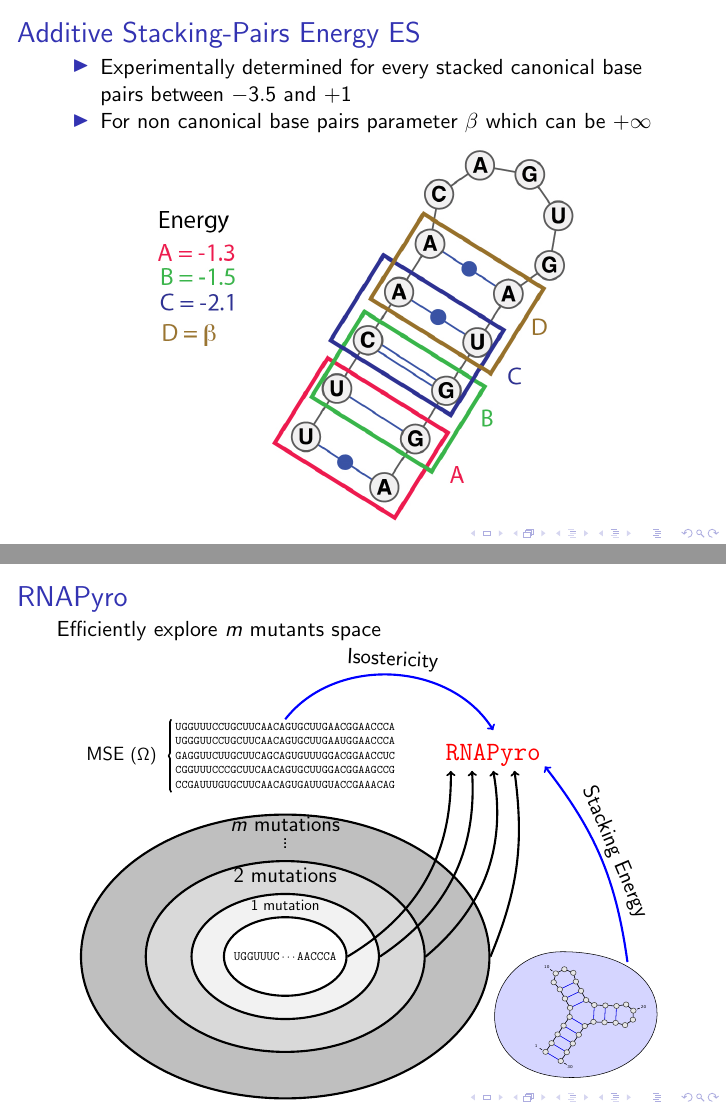
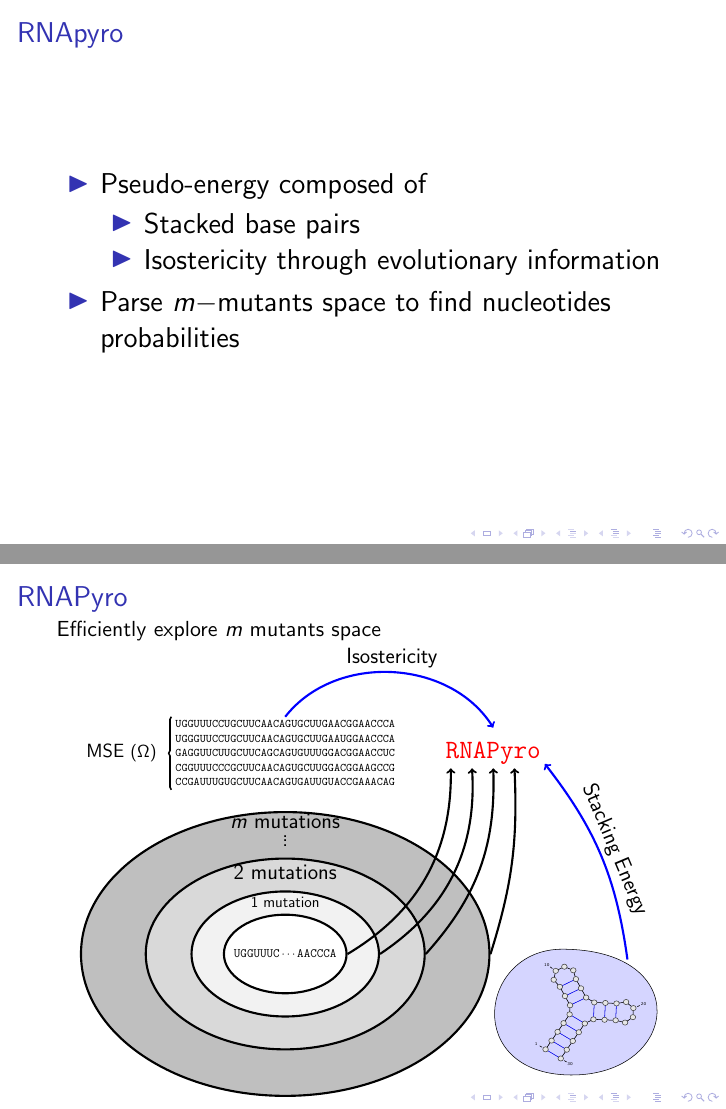
Before and after one commit to vreinharz/2013-Recomb-talk, LaTeX slides (TeX/vreinharz_RECOMB2013_talk.tex, which reads TeX/Figures/FigMutExploration.pgf): pages 13 and 20 of 46 before the commit and pages 9 and 21 of 47 after it, joined at a grey line. Compiled offline with pdfLaTeX.

Commit message:
removed sloped, added rnapyro slide

```diff
--- a/TeX/Figures/FigMutExploration.pgf
+++ b/TeX/Figures/FigMutExploration.pgf
@@ -86,12 +86,12 @@
 
 \visible<4->{
 \coordinate (arrow3) at ($ (rnapyro.south) - (0pt,0) $);
-\path[->]<1-> (e2.east) edge [bend right=30,line width=2] (arrow3);
+\path[->]<1-> (e2.east) edge [bend right=22,line width=2] (arrow3);
 }
 
 \visible<5->{
 \coordinate (arrow4) at ($ (rnapyro.south) + (20pt,0) $);
-\path[->]<1-> (e3.east) edge [bend right=15,line width=2] (arrow4);
+\path[->]<1-> (e3.east) edge [bend right=10,line width=2] (arrow4);
 }
 
 
--- a/TeX/vreinharz_RECOMB2013_talk.tex
+++ b/TeX/vreinharz_RECOMB2013_talk.tex
@@ -146,6 +146,17 @@ in Structured RNAs}
 	%\autocite*{Turnbaugh2007}
 }
 
+\frame{
+	\frametitle{RNApyro}
+\begin{itemize}	\Large
+	\item Pseudo-energy composed of
+		\begin{itemize}\Large
+			\item Stacked base pairs
+			\item Isostericity through evolutionary information
+		\end{itemize}
+		\item Parse $m-$mutants space to find nucleotides probabilities
+	\end{itemize}
+}
 
 \frame{
 	\frametitle{Additive Stacking-Pairs Energy \ES}
```
Also changed, not shown: TeX/Figures/FigDPInsideEx.pgf (+2 -0 lines), TeX/Figures/FigMutExplorationOne.pgf (+3 -3 lines), TeX/Figures/FigMutExploration.pgf (2 more changed lines), TeX/vreinharz_RECOMB2013_talk.tex (4 more changed lines).
